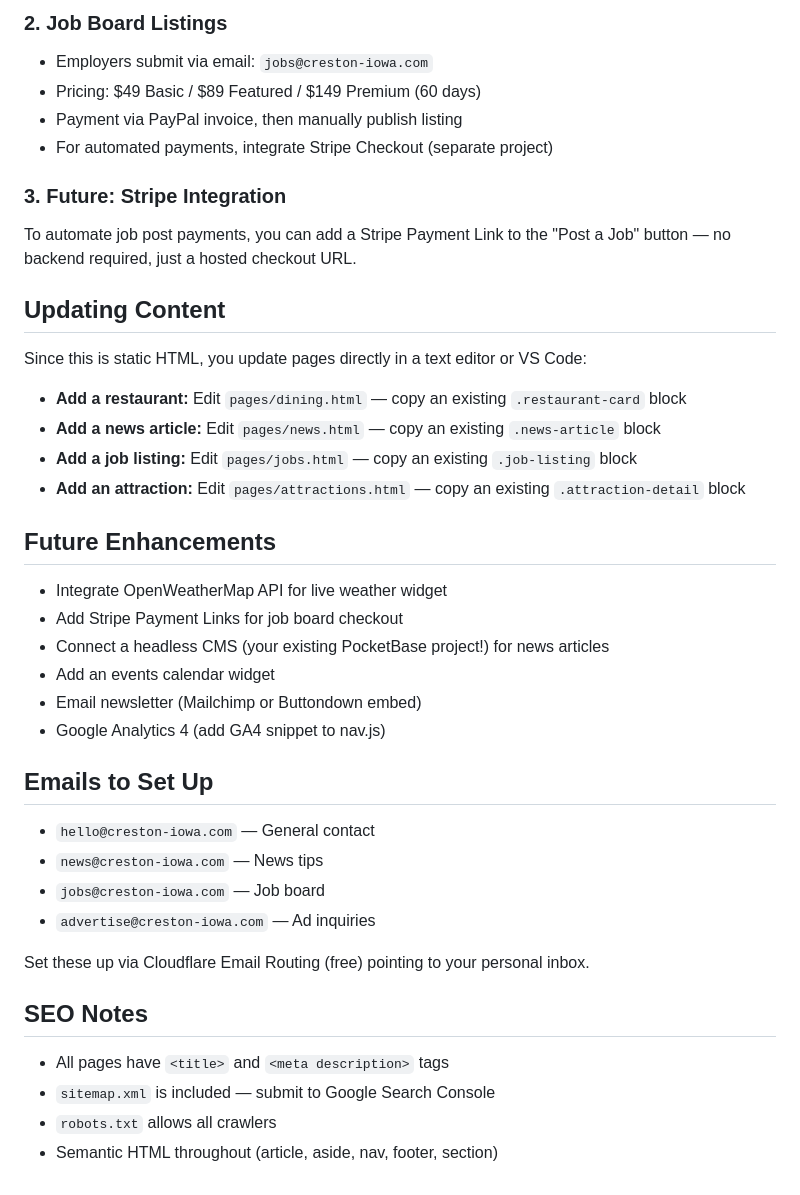
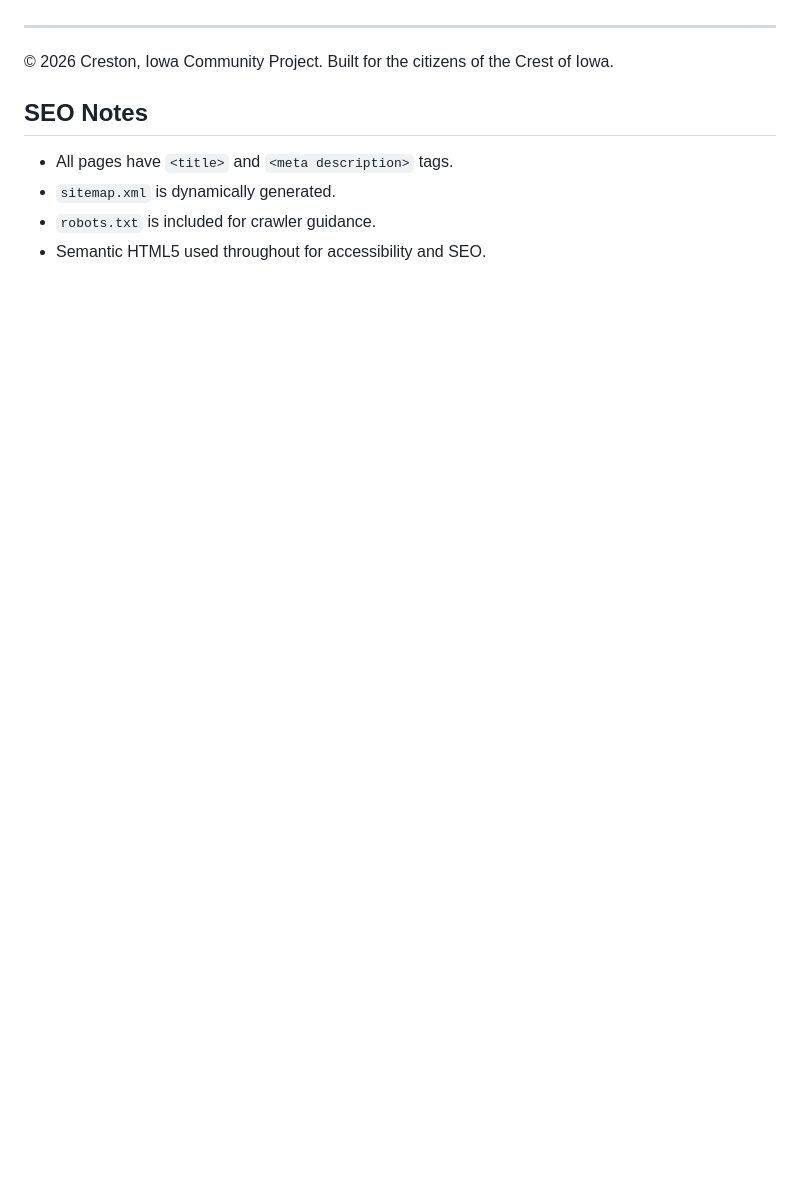
Before and after one commit to bangsmackpow/creston-iowa, a Markdown page: README.md, the part around one of its changes. GitHub-like rendering; blank space fills up the shorter version.

```diff
--- a/README.md
+++ b/README.md
@@ -71,39 +69,9 @@ The site has three revenue streams built in:
 
-### 2. Job Board Listings
-- Employers submit via email: `jobs@creston-iowa.com`
-- Pricing: $49 Basic / $89 Featured / $149 Premium (60 days)
-- Payment via PayPal invoice, then manually publish listing
-- For automated payments, integrate Stripe Checkout (separate project)
-
-### 3. Future: Stripe Integration
-To automate job post payments, you can add a Stripe Payment Link
-to the "Post a Job" button — no backend required, just a hosted checkout URL.
-
-## Updating Content
-Since this is static HTML, you update pages directly in a text editor or VS Code:
-- **Add a restaurant:** Edit `pages/dining.html` — copy an existing `.restaurant-card` block
-- **Add a news article:** Edit `pages/news.html` — copy an existing `.news-article` block
-- **Add a job listing:** Edit `pages/jobs.html` — copy an existing `.job-listing` block
-- **Add an attraction:** Edit `pages/attractions.html` — copy an existing `.attraction-detail` block
-
-## Future Enhancements
-- Integrate OpenWeatherMap API for live weather widget
-- Add Stripe Payment Links for job board checkout
-- Connect a headless CMS (your existing PocketBase project!) for news articles
-- Add an events calendar widget
-- Email newsletter (Mailchimp or Buttondown embed)
-- Google Analytics 4 (add GA4 snippet to nav.js)
-
-## Emails to Set Up
-- `hello@creston-iowa.com` — General contact
-- `news@creston-iowa.com` — News tips
-- `jobs@creston-iowa.com` — Job board
-- `advertise@creston-iowa.com` — Ad inquiries
-
-Set these up via Cloudflare Email Routing (free) pointing to your personal inbox.
+---
+© 2026 Creston, Iowa Community Project. Built for the citizens of the Crest of Iowa.
 
 ## SEO Notes
-- All pages have `<title>` and `<meta description>` tags
-- `sitemap.xml` is included — submit to Google Search Console
-- `robots.txt` allows all crawlers
-- Semantic HTML throughout (article, aside, nav, footer, section)
+- All pages have `<title>` and `<meta description>` tags.
+- `sitemap.xml` is dynamically generated.
+- `robots.txt` is included for crawler guidance.
+- Semantic HTML5 used throughout for accessibility and SEO.
```
Also changed, not shown: other parts of README.md (+57 -59 lines).
